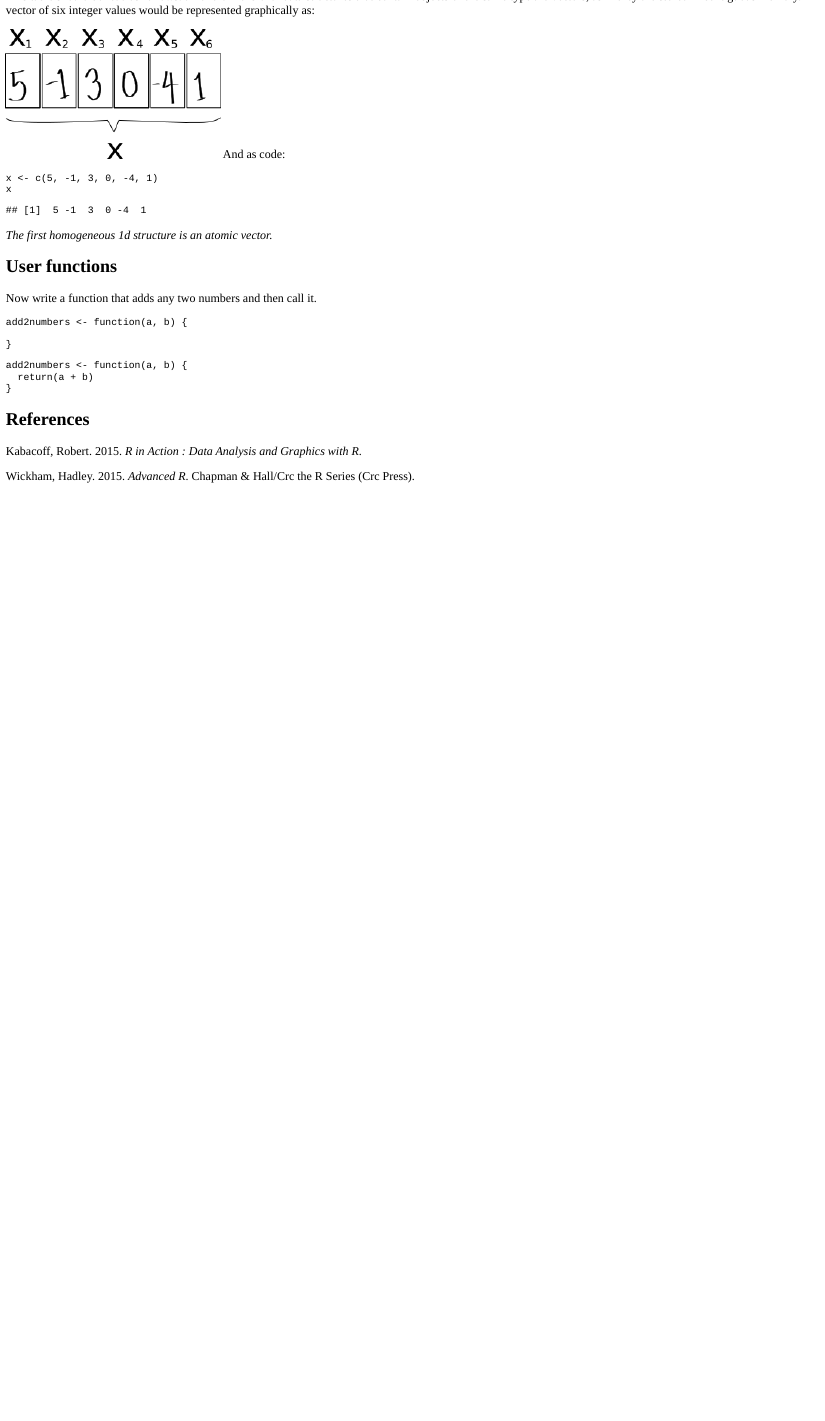
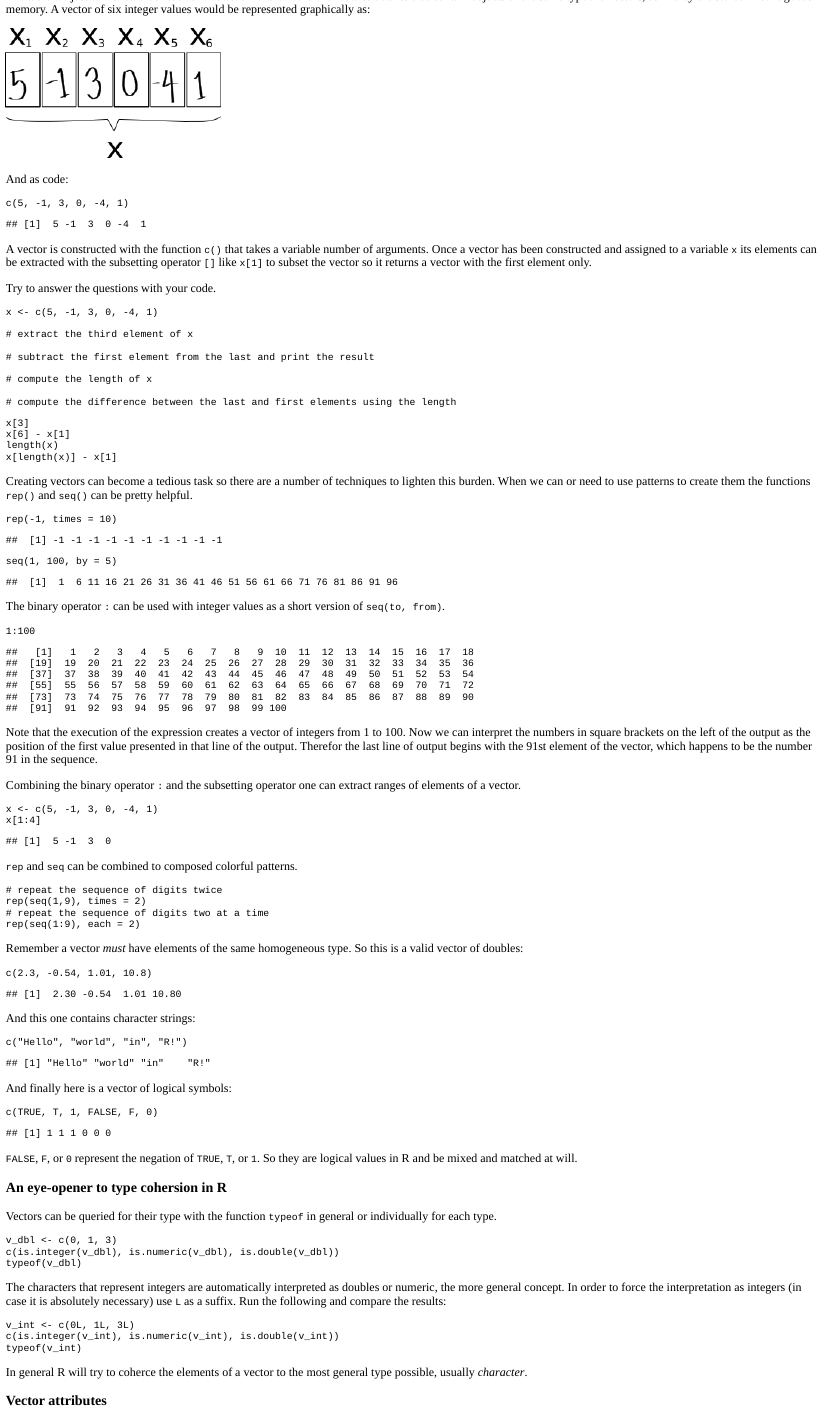
Before and after one commit to padames/R-Tutorial-Intro-To-R-Syntax, an R Markdown document (01.Syntax.Rmd): the page in a window 1100 px wide, from 4620 px down before the commit and from 4760 px down after it, so that both start at the same text. The pictures show the output file 01.Syntax.html that the author committed with the source, opened offline.

Commit message:
Vector tutorial

````diff
--- a/01.Syntax.Rmd
+++ b/01.Syntax.Rmd
@@ -1,6 +1,9 @@
 ---
 title: "R Syntax"
-output: learnr::tutorial
+output:
+  learnr::tutorial:
+    progressive: true
+    allow_skip: true
 runtime: shiny_prerendered
 bibliography: bib.bib
 description: "Basic R Syntax and data structures"
@@ -356,10 +369,105 @@ knitr::include_graphics("images/vector.png")
 And as code:
-```{r vector-example, echo=TRUE}
+```{r vector-construction, echo=TRUE}
+c(5, -1, 3, 0, -4, 1)
+```
+
+A vector is constructed with the function `c()` that takes a variable number of arguments. Once a vector has been constructed and assigned to a variable `x` its elements can be extracted with the subsetting operator `[]` like `x[1]` to subset the vector so it returns a vector with the first  element only.
+
+Try to answer the questions with your code.
+
+```{r vector-example, exercise = TRUE, exercise.lines=10}
 x <- c(5, -1, 3, 0, -4, 1)
-x
+
+# extract the third element of x
+
+# subtract the first element from the last and print the result
+
+# compute the length of x
+
+# compute the difference between the last and first elements using the length
+
+```
+
+```{r vector-example-hint, echo=TRUE}
+x[3]
+x[6] - x[1]
+length(x)
+x[length(x)] - x[1]
+```
+
+Creating vectors can become a tedious task so there are a number of techniques to lighten this burden. When we can or need to use patterns  to create them the functions `rep()` and `seq()` can be pretty helpful.
+
+```{r seq-rep, echo=TRUE}
+rep(-1, times = 10)
+seq(1, 100, by = 5)
+```
+
+The binary operator `:` can be used with integer values as a short version of `seq(to, from)`.
+
+```{r short-version-of-seq, echo=TRUE}
+1:100
+```
+
+Note that the execution of the expression creates a vector of integers from 1 to 100. Now we can interpret the numbers in square brackets on the left of the output as the position of the first value presented in that line of the output. Therefor the last line of output begins with the 91st element of the vector, which happens to be the number 91 in the sequence.
+
+Combining the binary operator `:` and the subsetting operator one can extract ranges of elements of a vector.
+
+```{r subsetting-a-vector, echo=TRUE}
+x <- c(5, -1, 3, 0, -4, 1)
+x[1:4]
 ```
 
 
-*The first homogeneous 1d structure is an atomic vector.*
+`rep` and `seq` can be combined to composed colorful patterns.
+
+```{r rep-seq-mix, exercise=TRUE}
+# repeat the sequence of digits twice
+rep(seq(1,9), times = 2)
+# repeat the sequence of digits two at a time
+rep(seq(1:9), each = 2)
+```
+
+Remember a vector *must* have elements of the same homogeneous type.
+So this is a valid vector of doubles:
+
+```{r vector-of-doubles, echo = TRUE}
+c(2.3, -0.54, 1.01, 10.8)
+```
+
+And this one contains character strings:
+
+```{r  vector-characters, echo = TRUE}
+c("Hello", "world", "in", "R!")
+```
+
+And finally here is a vector of logical symbols:
+
+```{r vector-logiocals, echo = TRUE}
+c(TRUE, T, 1, FALSE, F, 0)
+```
+
+`FALSE`, `F`, or `0` represent the negation of `TRUE`, `T`, or `1`. So they are logical values in R and be mixed and matched at will.
 
 
+### An eye-opener to type cohersion in R
+
+Vectors can be queried for their type with the function `typeof` in general or individually for each type.
+
+```{r type-numeric-vector, exercise = TRUE}
+v_dbl <- c(0, 1, 3)
+c(is.integer(v_dbl), is.numeric(v_dbl), is.double(v_dbl))
+typeof(v_dbl)
+```
+
+The characters that represent integers are automatically interpreted as doubles or numeric, the more general concept. In order to force the interpretation as integers (in case it is absolutely necessary) use `L` as a suffix. Run the following and compare the results:
+
+```{r type-int-vetor, exercise=TRUE}
+v_int <- c(0L, 1L, 3L)
+c(is.integer(v_int), is.numeric(v_int), is.double(v_int))
+typeof(v_int)
+```
+
+In general R will try to coherce the elements of a vector to the most general type possible, usually _character_.
+
+
+### Vector attributes
````
Also changed, not shown: 01.Syntax.html, 01.Syntax.Rmd (51 more changed lines).
